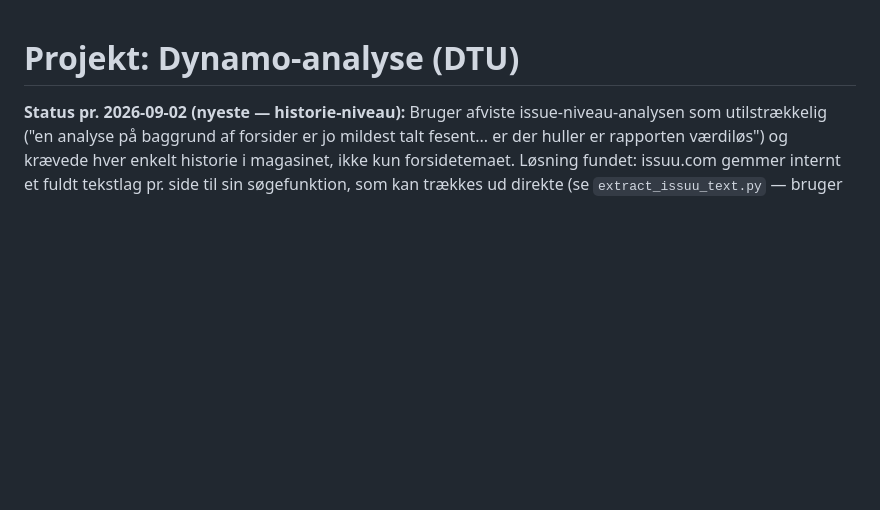
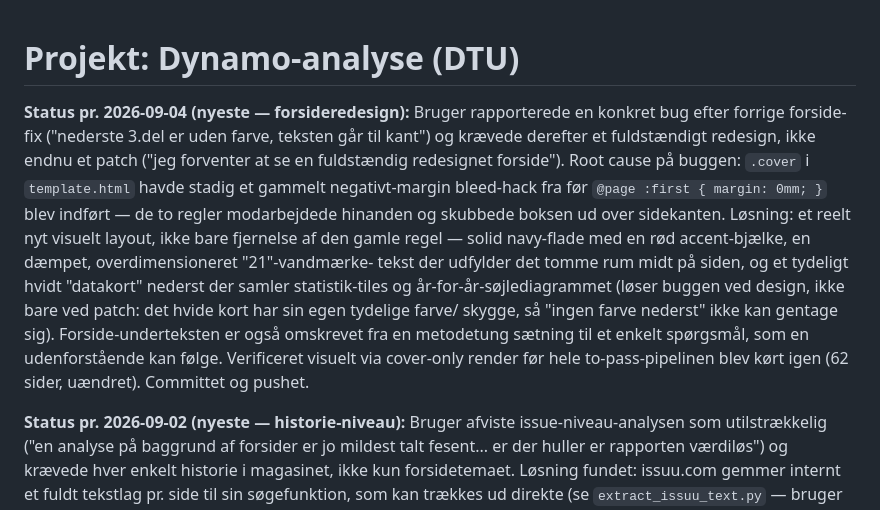
Before and after one commit to jarlschmidt/Git_test, a Markdown page: CLAUDE.md, the part around the change. Rendered like a GitHub page; blank space fills up the shorter version.

Commit message:
Log cover-redesign status for next session
Co-Authored-By: Claude Sonnet 5 <noreply@anthropic.com>
Claude-Session: https://claude.ai/code/session_01KwVZhamzodjL6oTJRUErKg

```diff
--- a/CLAUDE.md
+++ b/CLAUDE.md
@@ -1,4 +1,21 @@
 # Projekt: Dynamo-analyse (DTU)
+
+**Status pr. 2026-09-04 (nyeste — forsideredesign):** Bruger rapporterede en
+konkret bug efter forrige forside-fix ("nederste 3.del er uden farve, teksten
+går til kant") og krævede derefter et fuldstændigt redesign, ikke endnu et
+patch ("jeg forventer at se en fuldstændig redesignet forside"). Root cause
+på buggen: `.cover` i `template.html` havde stadig et gammelt negativt-margin
+bleed-hack fra før `@page :first { margin: 0mm; }` blev indført — de to
+regler modarbejdede hinanden og skubbede boksen ud over sidekanten. Løsning:
+et reelt nyt visuelt layout, ikke bare fjernelse af den gamle regel — solid
+navy-flade med en rød accent-bjælke, en dæmpet, overdimensioneret "21"-vandmærke-
+tekst der udfylder det tomme rum midt på siden, og et tydeligt hvidt "datakort"
+nederst der samler statistik-tiles og år-for-år-søjlediagrammet (løser buggen
+ved design, ikke bare ved patch: det hvide kort har sin egen tydelige farve/
+skygge, så "ingen farve nederst" ikke kan gentage sig). Forside-underteksten er
+også omskrevet fra en metodetung sætning til et enkelt spørgsmål, som en
+udenforstående kan følge. Verificeret visuelt via cover-only render før hele
+to-pass-pipelinen blev kørt igen (62 sider, uændret). Committet og pushet.
 
 **Status pr. 2026-09-02 (nyeste — historie-niveau):** Bruger afviste
 issue-niveau-analysen som utilstrækkelig ("en analyse på baggrund af
```
